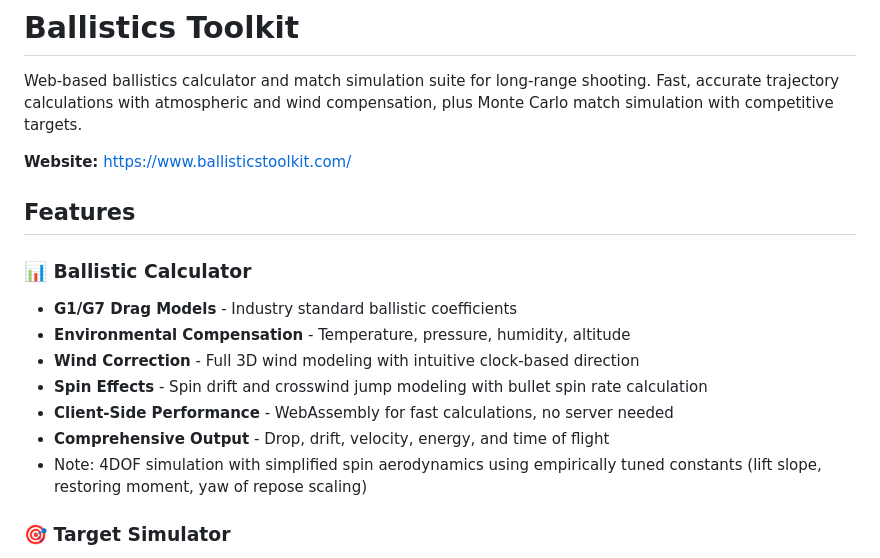
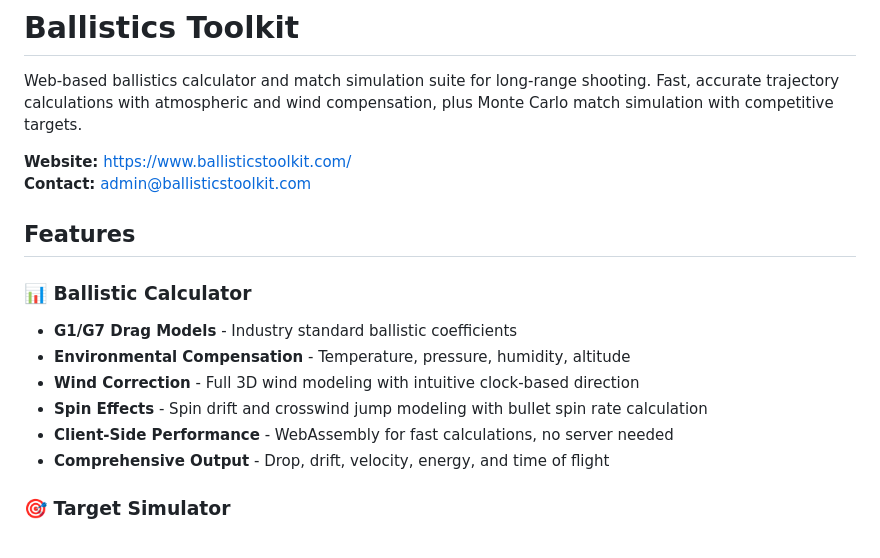
Before and after one commit to chasep255/BallisticsToolkit, a Markdown page: README.md, the part around the change. Rendered like a GitHub page.

Commit message:
Add contact email to README

```diff
--- a/README.md
+++ b/README.md
@@ -3,6 +3,7 @@
 Web-based ballistics calculator and match simulation suite for long-range shooting. Fast, accurate trajectory calculations with atmospheric and wind compensation, plus Monte Carlo match simulation with competitive targets.
 
 **Website:** https://www.ballisticstoolkit.com/
+**Contact:** admin@ballisticstoolkit.com
 
 ## Features
 
@@ -13,7 +14,6 @@ Web-based ballistics calculator and match simulation suite for long-range shooti
 - **Spin Effects** - Spin drift and crosswind jump modeling with bullet spin rate calculation
 - **Client-Side Performance** - WebAssembly for fast calculations, no server needed
 - **Comprehensive Output** - Drop, drift, velocity, energy, and time of flight
-- Note: 4DOF simulation with simplified spin aerodynamics using empirically tuned constants (lift slope, restoring moment, yaw of repose scaling)
 
 ### 🎯 Target Simulator
 - **Monte Carlo Simulation** - Statistical analysis of shooting precision
```
